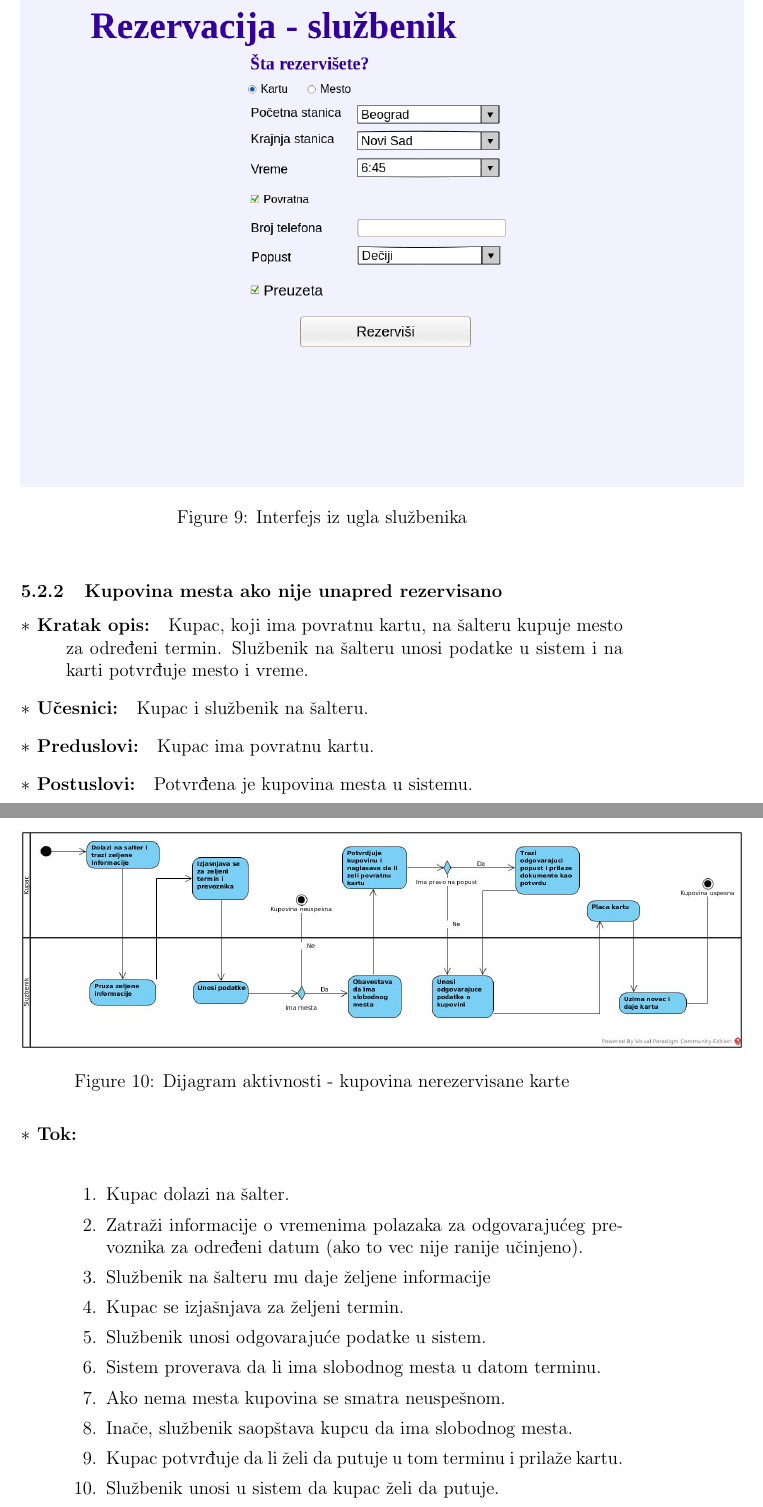
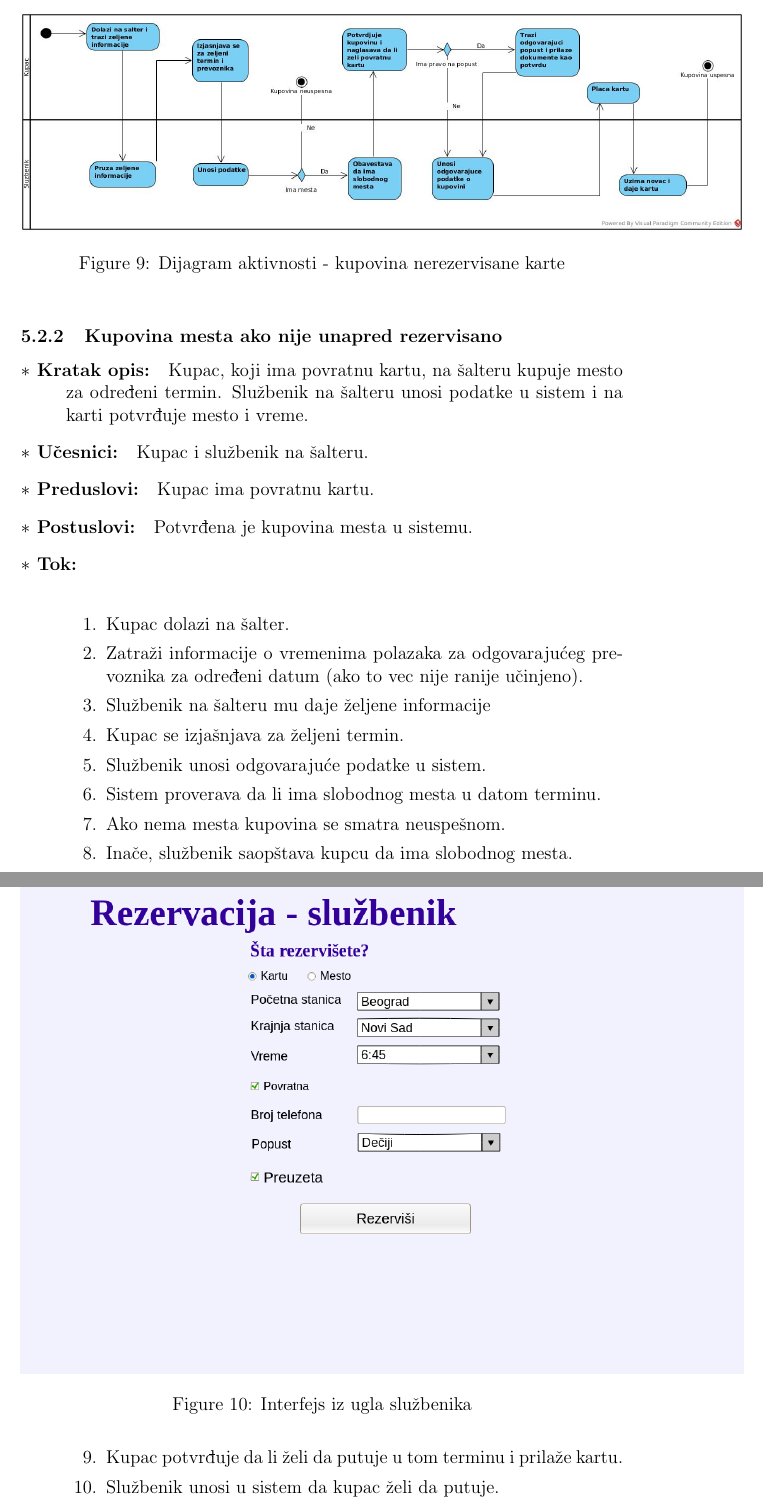
Before and after one commit to Tatjana95/IS-BusStop, a LaTeX document (Projekat/BusStop.tex, which reads Projekat/projekat.tex): two parts of pages 16 and 17 of 30, joined at a grey line, cut so that both start at the same text. Compiled offline with pdfLaTeX.

Commit message:
popravka

```diff
--- a/Projekat/projekat.tex
+++ b/Projekat/projekat.tex
@@ -189,16 +189,17 @@ Osnovna namena na\v seg informacionog sistema je da na \v sto efikasniji na\v ci
 	\end{enumerate}
 \end{description}
 \clearpage
+
+\begin{figure}[h!tb]
+	\includegraphics[width=1.2\linewidth]{"../Slike/kupovina"}
+	\caption{Dijagram aktivnosti - kupovina nerezervisane karte}
+	\label{fig:kupovina}
+\end{figure}
 \begin{figure}[h!tb]
 	\centering
 	\includegraphics[width=1.2\linewidth]{../Slike/Veb/rezervacija_sluzbenik.png}
 	\caption{Interfejs iz ugla slu\v zbenika}
 	\label {fig:rezervacijasluzbenik}
-\end{figure}
-\begin{figure}[h!tb]
-	\includegraphics[width=1.2\linewidth]{"../Slike/kupovina"}
-	\caption{Dijagram aktivnosti - kupovina nerezervisane karte}
-	\label{fig:kupovina}
 \end{figure}
 
 \subsubsection{Kupovina mesta ako nije unapred rezervisano}
```
Also changed, not shown: Projekat/BusStop.pdf.
